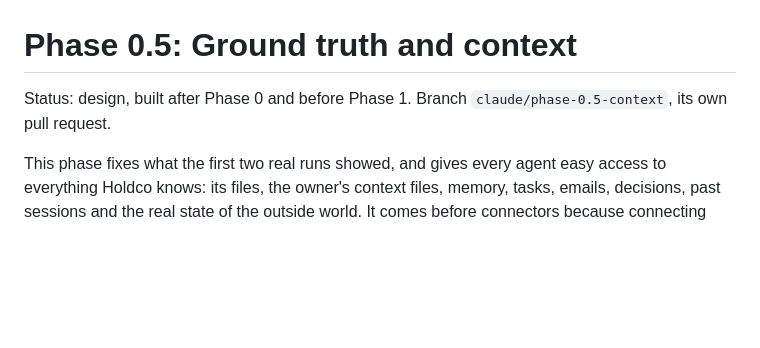
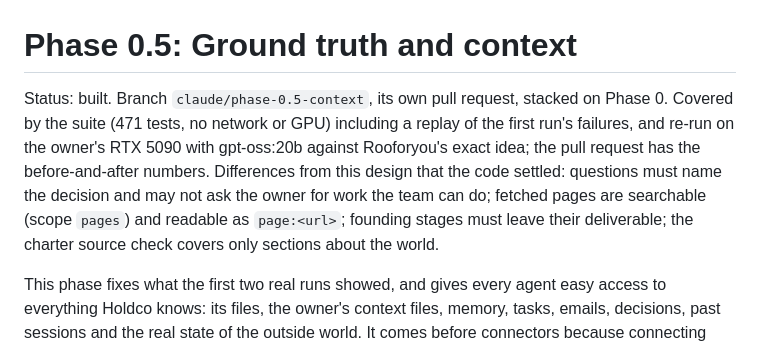
Before and after one commit to JackL725/Holdco, a Markdown page: docs/phases/phase-0.5-ground-truth-and-context.md, the part around the change. Rendered like a GitHub page; blank space fills up the shorter version.

Commit message:
Phase 0.5 spec marked built, with the decisions the code settled
Co-Authored-By: Claude Opus 5.5 <noreply@anthropic.com>

```diff
--- a/docs/phases/phase-0.5-ground-truth-and-context.md
+++ b/docs/phases/phase-0.5-ground-truth-and-context.md
@@ -1,6 +1,6 @@
 # Phase 0.5: Ground truth and context
 
-Status: design, built after Phase 0 and before Phase 1. Branch `claude/phase-0.5-context`, its own pull request.
+Status: built. Branch `claude/phase-0.5-context`, its own pull request, stacked on Phase 0. Covered by the suite (471 tests, no network or GPU) including a replay of the first run's failures, and re-run on the owner's RTX 5090 with gpt-oss:20b against Rooforyou's exact idea; the pull request has the before-and-after numbers. Differences from this design that the code settled: questions must name the decision and may not ask the owner for work the team can do; fetched pages are searchable (scope `pages`) and readable as `page:<url>`; founding stages must leave their deliverable; the charter source check covers only sections about the world.
 
 This phase fixes what the first two real runs showed, and gives every agent easy access to everything Holdco
 knows: its files, the owner's context files, memory, tasks, emails, decisions, past sessions and the real state
```
